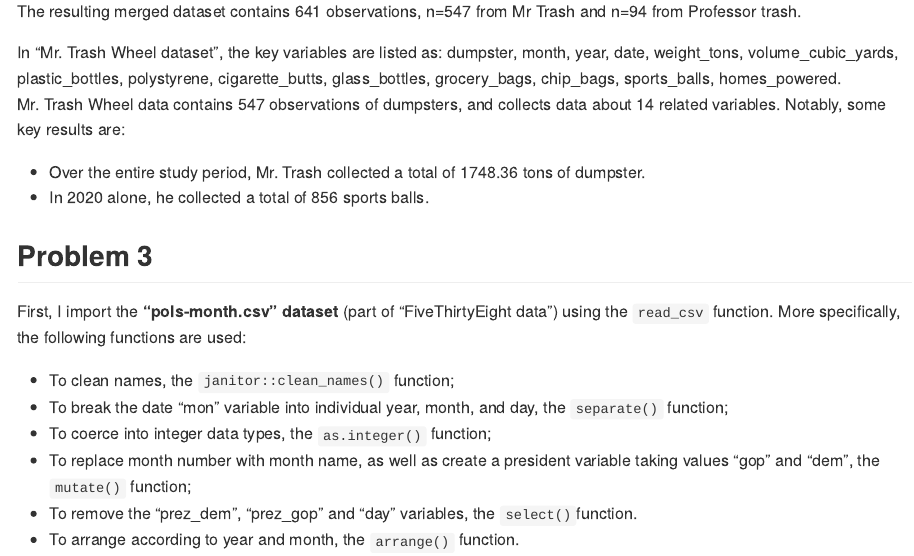
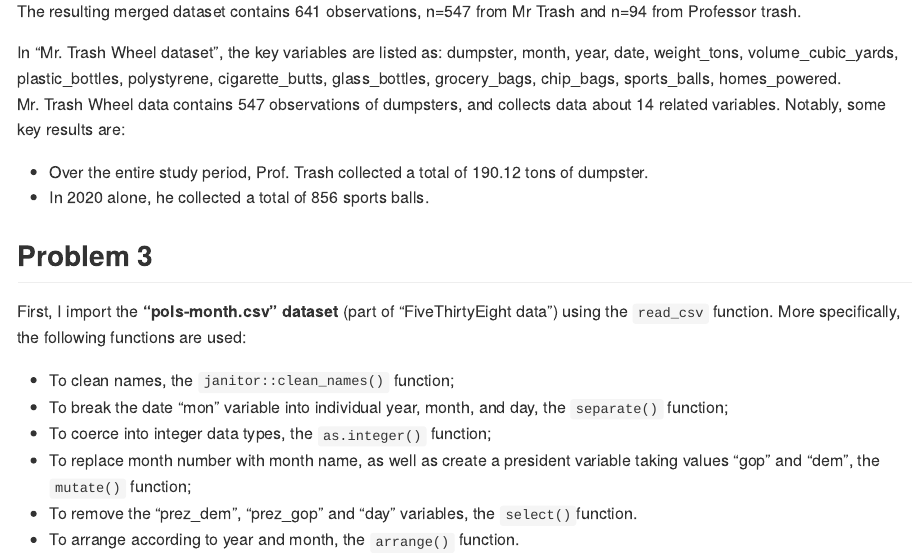
Before and after one commit to mm5951/p8105_hw2_mm5951, an R Markdown document (Homework_2_mm5951.Rmd): the page in a window 1100 px wide, from 1650 px down. The pictures show the output file Homework_2_mm5951.md that the author committed with the source, drawn offline in the style of GitHub.

Commit message:
minor amendments

```diff
--- a/Homework_2_mm5951.Rmd
+++ b/Homework_2_mm5951.Rmd
@@ -72,7 +72,7 @@ The resulting merged dataset contains `r nrow(stacked_trash_df)` observations, n
 
 In "Mr. Trash Wheel dataset", the key variables are listed as: `r names(Mr_trash_df)`. Mr. Trash Wheel data contains `r nrow(Mr_trash_df)` observations of dumpsters, and collects data about `r ncol(Mr_trash_df)` related variables. Notably, some key results are:
 
-* Over the entire study period, Mr. Trash collected a total of `r sum(Mr_trash_df$weight_tons)` tons of dumpster.
+* Over the entire study period, Prof. Trash collected a total of `r sum(Prof_trash_df$weight_tons)` tons of dumpster.
 * In 2020 alone, he collected a total of `r sum(pull(filter(Mr_trash_df, year == 2020), sports_balls))` sports balls.
 
 
```
Also changed, not shown: Homework_2_mm5951.md.
